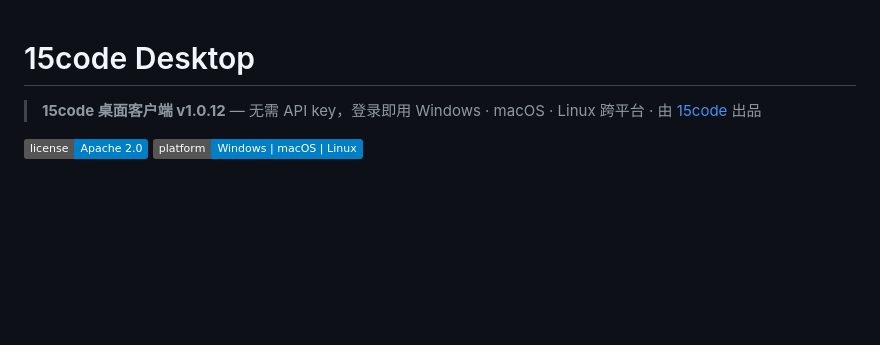
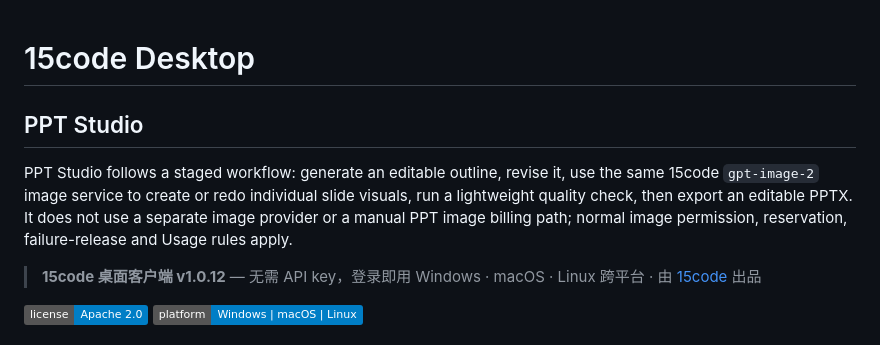
Before and after one commit to zpf000zpf/15code-desktop, a Markdown page: README.md, the part around the change. Rendered like a GitHub page; badges without logos; blank space fills up the shorter version.

Commit message:
docs: describe PPT Studio image workflow

```diff
--- a/README.md
+++ b/README.md
@@ -1,4 +1,11 @@
 # 15code Desktop
+
+## PPT Studio
+
+PPT Studio follows a staged workflow: generate an editable outline, revise it, use the same
+15code `gpt-image-2` image service to create or redo individual slide visuals, run a lightweight
+quality check, then export an editable PPTX. It does not use a separate image provider or a manual
+PPT image billing path; normal image permission, reservation, failure-release and Usage rules apply.
 
 > **15code 桌面客户端 v1.0.12** — 无需 API key，登录即用
 > Windows · macOS · Linux 跨平台 · 由 [15code](https://15code.com) 出品
```
